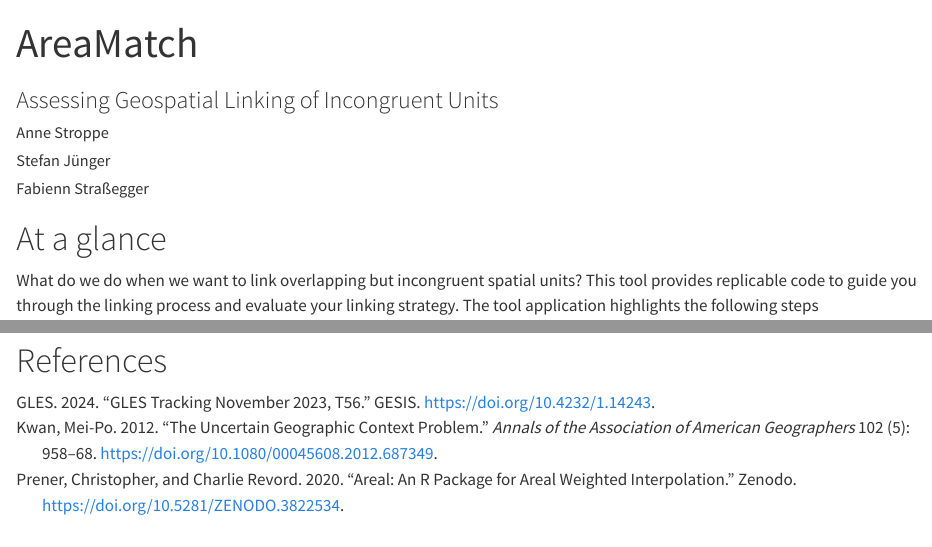
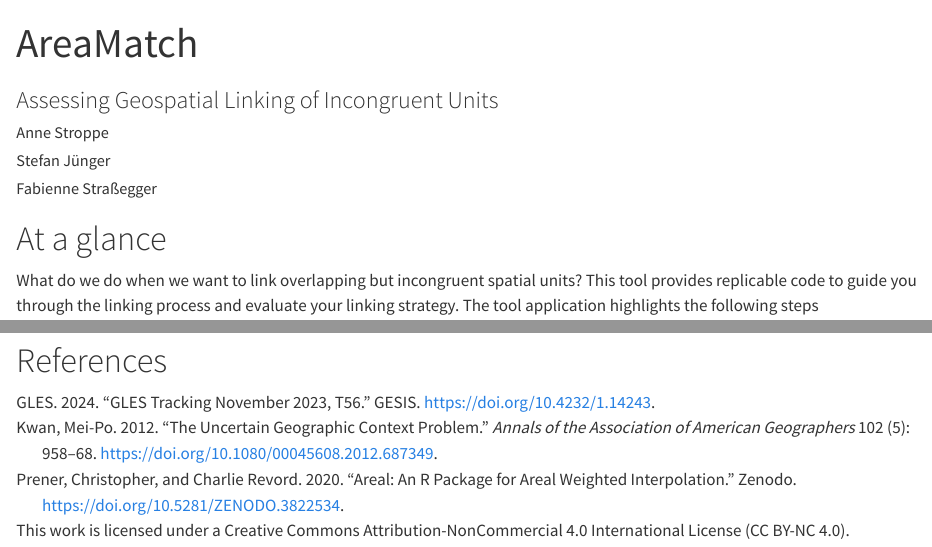
Before and after one commit to StefanJuenger/zipmatching, a Quarto document (index.qmd): the page in a window 1100 px wide, from its top, and a second part further down, joined at a grey line. Rendered offline with R 4.5, knitr and Pandoc in place of Quarto, with nearby package versions; some code elsewhere in the file could not run offline; long lines of code are wrapped.

Commit message:
added license

```diff
--- a/index.qmd
+++ b/index.qmd
@@ -4,7 +4,7 @@
 author:
   - "Anne Stroppe"
   - "Stefan Jünger"
-  - "Fabienn Straßegger"
+  - "Fabienne Straßegger"
 image: img/logo_areamatch.jpg
 image-alt: logo
 bibliography: references.bib
@@ -1603,5 +1603,10 @@
 The methods evaluated in this application provide different ways of addressing the challenges of mismatched or incongruent boundaries when defining a "neighborhood."
 Still, researchers must remain aware that the linking process should be guided by a clear understanding of how these spatial definitions shape the conclusions drawn from integrated survey and geospatial data.
 
-
 # References
+
+::: {#refs}
+:::
+
+
+This work is licensed under a Creative Commons Attribution-NonCommercial 4.0 International License (CC BY-NC 4.0).
```
Also changed, not shown: img/Image_klein.png (added), index.html, index_files/figure-html/unnamed-chunk-24-1.png, index_files/figure-html/unnamed-chunk-26-1.png, 2 other files.
